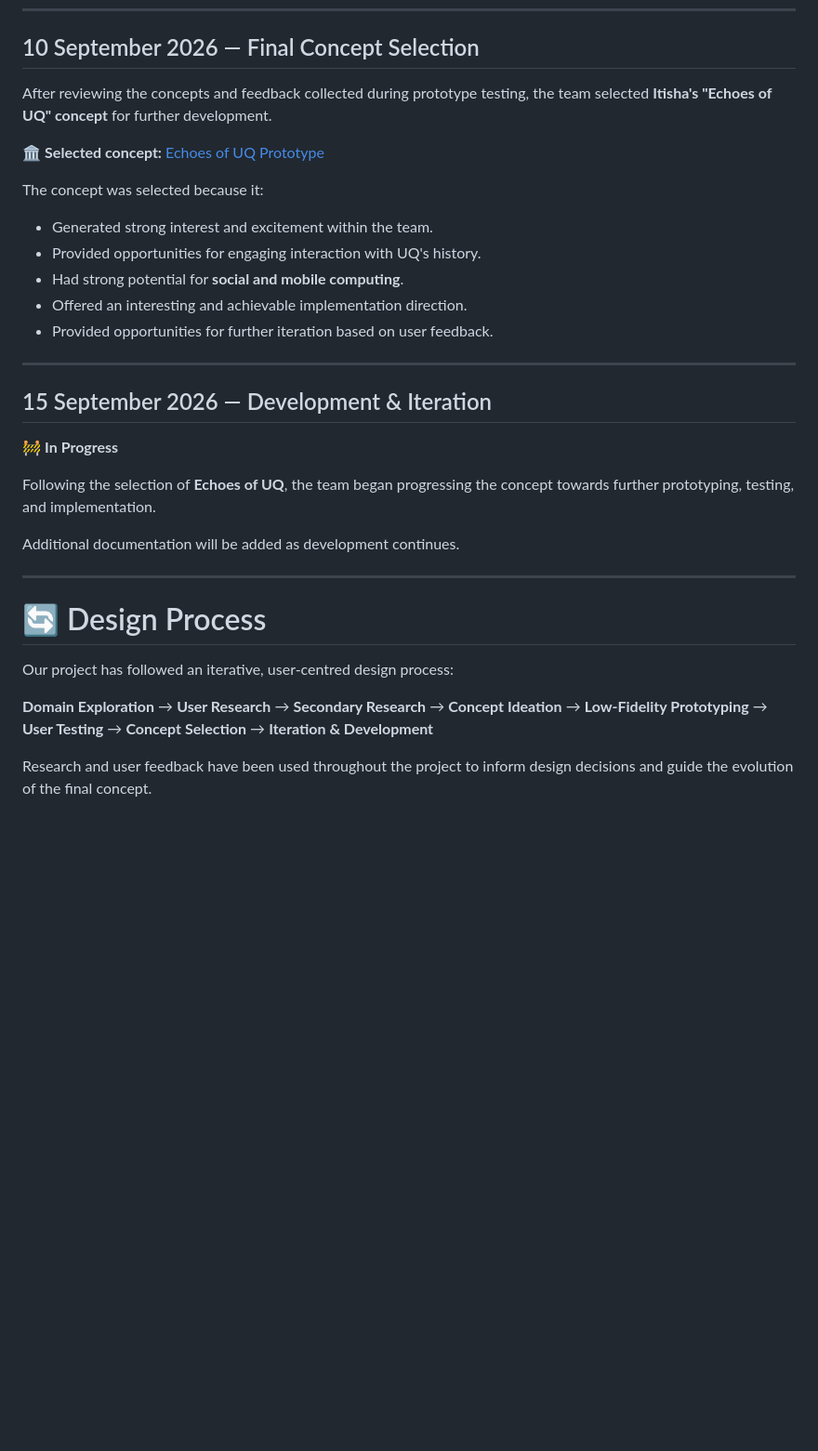
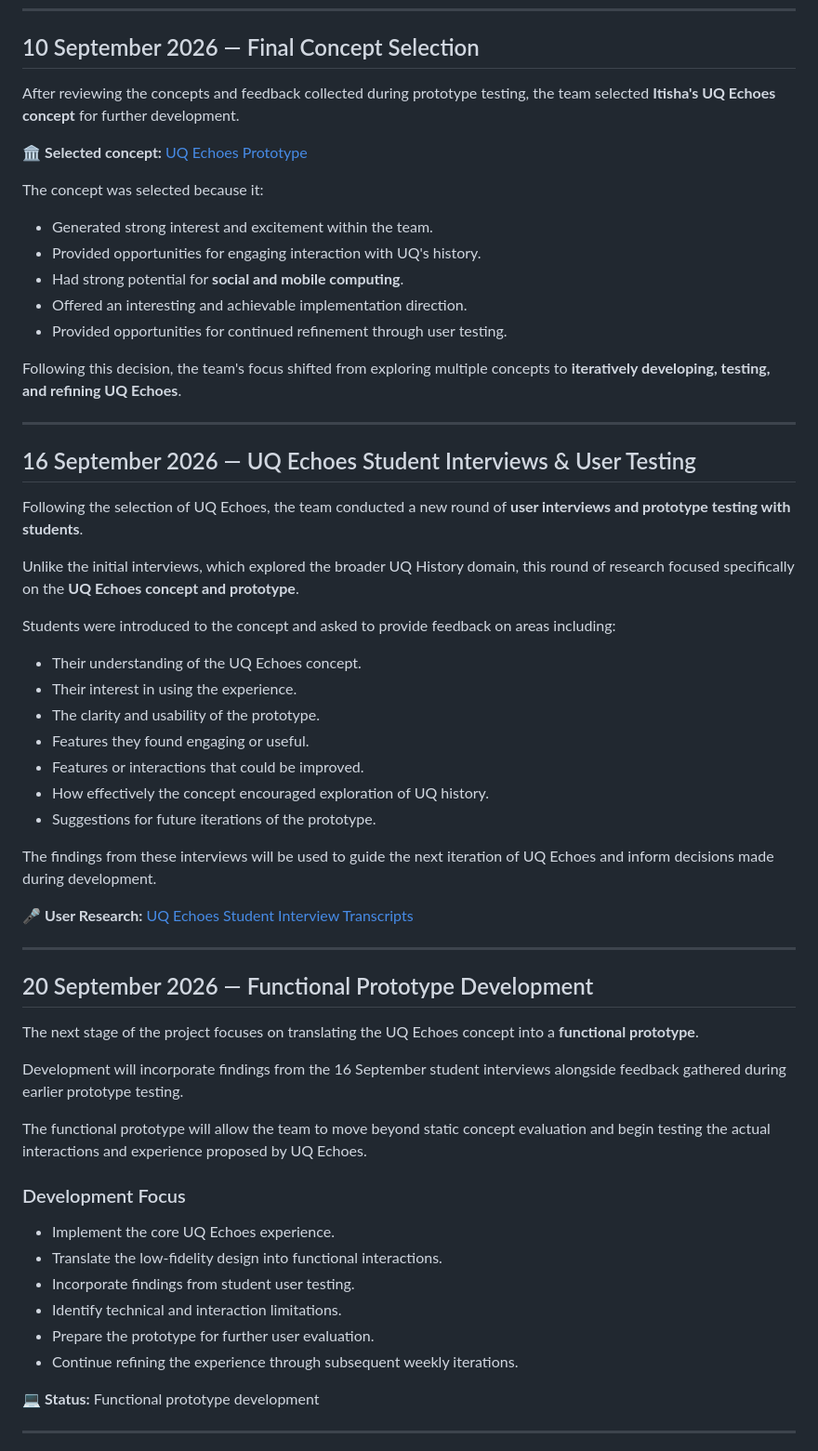
Before and after one commit to Inseo-Park/DECO3500_Inshallah-and-Vibes, a Markdown page: README.md, the part around one of its changes. Shown at 93% size. Drawn GitHub-style; blank space fills up the shorter version.

```diff
--- a/README.md
+++ b/README.md
@@ -116,9 +122,9 @@ The prototypes were then tested with users to evaluate:
 
 ## 10 September 2026 — Final Concept Selection
 
-After reviewing the concepts and feedback collected during prototype testing, the team selected **Itisha's "Echoes of UQ" concept** for further development.
+After reviewing the concepts and feedback collected during prototype testing, the team selected **Itisha's UQ Echoes concept** for further development.
 
-🏛️ **Selected concept:** [Echoes of UQ Prototype](https://github.com/deco3500-team/DECO3500_Inshallah-and-Vibes/blob/main/Low%20Fidelity%20Prototypes/Itisha/EchosOfUQ.png)
+🏛️ **Selected concept:** [UQ Echoes Prototype](https://github.com/deco3500-team/DECO3500_Inshallah-and-Vibes/blob/main/Low%20Fidelity%20Prototypes/Itisha/EchosOfUQ.png)
 
 The concept was selected because it:
 
@@ -126,24 +132,52 @@ The concept was selected because it:
 * Provided opportunities for engaging interaction with UQ's history.
 * Had strong potential for **social and mobile computing**.
 * Offered an interesting and achievable implementation direction.
-* Provided opportunities for further iteration based on user feedback.
+* Provided opportunities for continued refinement through user testing.
+
+Following this decision, the team's focus shifted from exploring multiple concepts to **iteratively developing, testing, and refining UQ Echoes**.
 
 ---
 
-## 15 September 2026 — Development & Iteration
+## 16 September 2026 — UQ Echoes Student Interviews & User Testing
 
-🚧 **In Progress**
+Following the selection of UQ Echoes, the team conducted a new round of **user interviews and prototype testing with students**.
 
-Following the selection of **Echoes of UQ**, the team began progressing the concept towards further prototyping, testing, and implementation.
+Unlike the initial interviews, which explored the broader UQ History domain, this round of research focused specifically on the **UQ Echoes concept and prototype**.
 
-Additional documentation will be added as development continues.
+Students were introduced to the concept and asked to provide feedback on areas including:
+
+* Their understanding of the UQ Echoes concept.
+* Their interest in using the experience.
+* The clarity and usability of the prototype.
+* Features they found engaging or useful.
+* Features or interactions that could be improved.
+* How effectively the concept encouraged exploration of UQ history.
+* Suggestions for future iterations of the prototype.
+
+The findings from these interviews will be used to guide the next iteration of UQ Echoes and inform decisions made during development.
+
+🎤 **User Research:** [UQ Echoes Student Interview Transcripts](https://github.com/Inseo-Park/DECO3500_Inshallah-and-Vibes/tree/main/UQ%20Echoes%20Transcripts)
 
 ---
 
-# 🔄 Design Process
+## 20 September 2026 — Functional Prototype Development
 
-Our project has followed an iterative, user-centred design process:
+The next stage of the project focuses on translating the UQ Echoes concept into a **functional prototype**.
 
-**Domain Exploration** → **User Research** → **Secondary Research** → **Concept Ideation** → **Low-Fidelity Prototyping** → **User Testing** → **Concept Selection** → **Iteration & Development**
+Development will incorporate findings from the 16 September student interviews alongside feedback gathered during earlier prototype testing.
 
-Research and user feedback have been used throughout the project to inform design decisions and guide the evolution of the final concept.
+The functional prototype will allow the team to move beyond static concept evaluation and begin testing the actual interactions and experience proposed by UQ Echoes.
+
+### Development Focus
+
+* Implement the core UQ Echoes experience.
+* Translate the low-fidelity design into functional interactions.
+* Incorporate findings from student user testing.
+* Identify technical and interaction limitations.
+* Prepare the prototype for further user evaluation.
+* Continue refining the experience through subsequent weekly iterations.
+
+💻 **Status:** Functional prototype development
+
+---
+
```
Also changed, not shown: other parts of README.md (+61 -16 lines).
